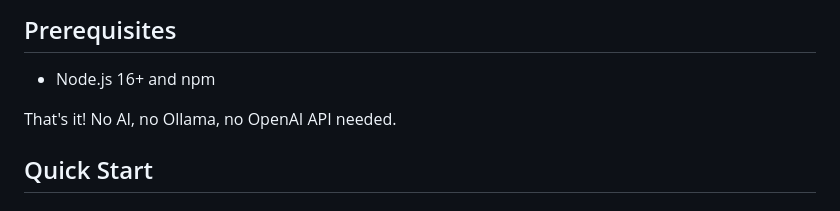
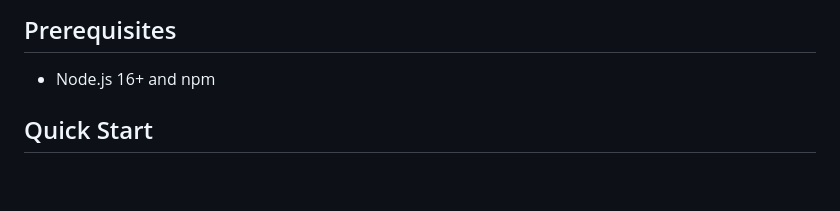
Before and after one commit to kobits420/Symmetra, a Markdown page: README.md, the part around the change. Drawn GitHub-style; blank space fills up the shorter version.

```diff
--- a/README.md
+++ b/README.md
@@ -21,8 +21,6 @@ A beautiful desktop application for taking math notes. Write in structured plain
 ## Prerequisites
 
 - Node.js 16+ and npm
-
-That's it! No AI, no Ollama, no OpenAI API needed.
 
 ## Quick Start
 
```
